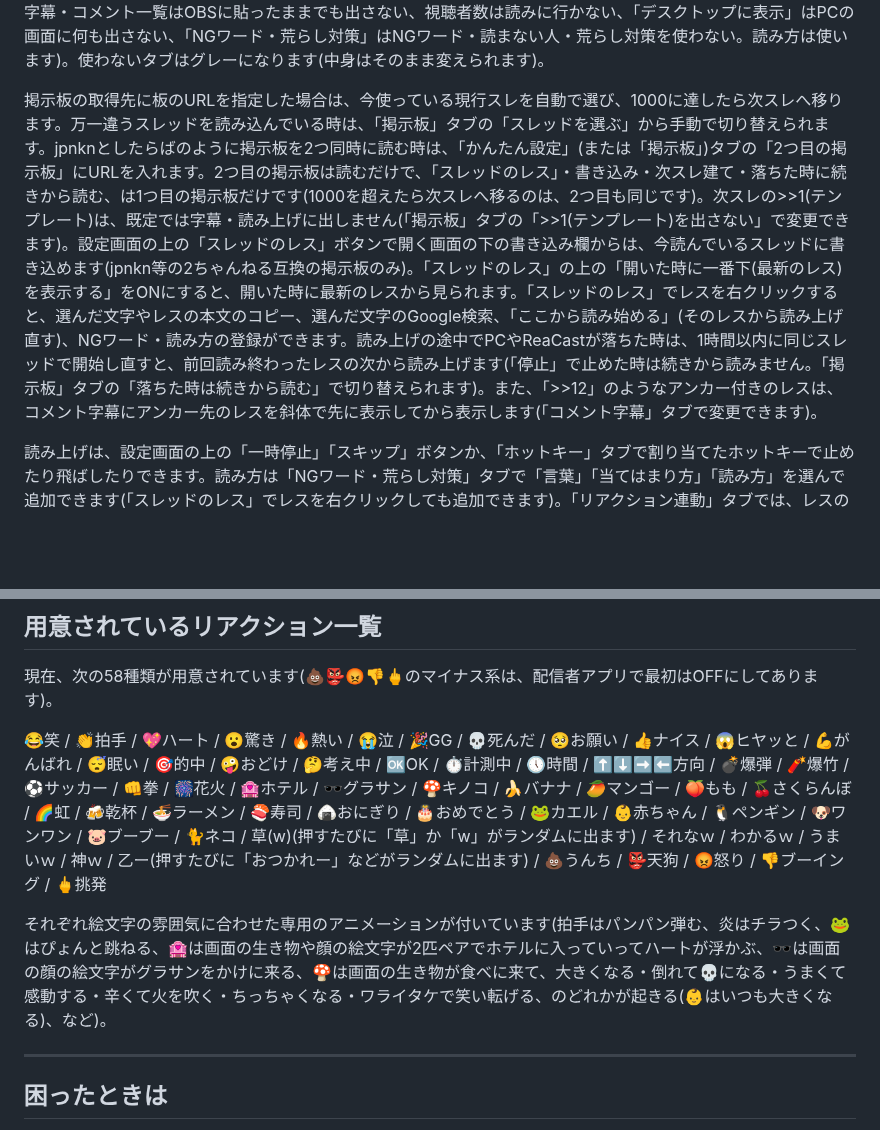
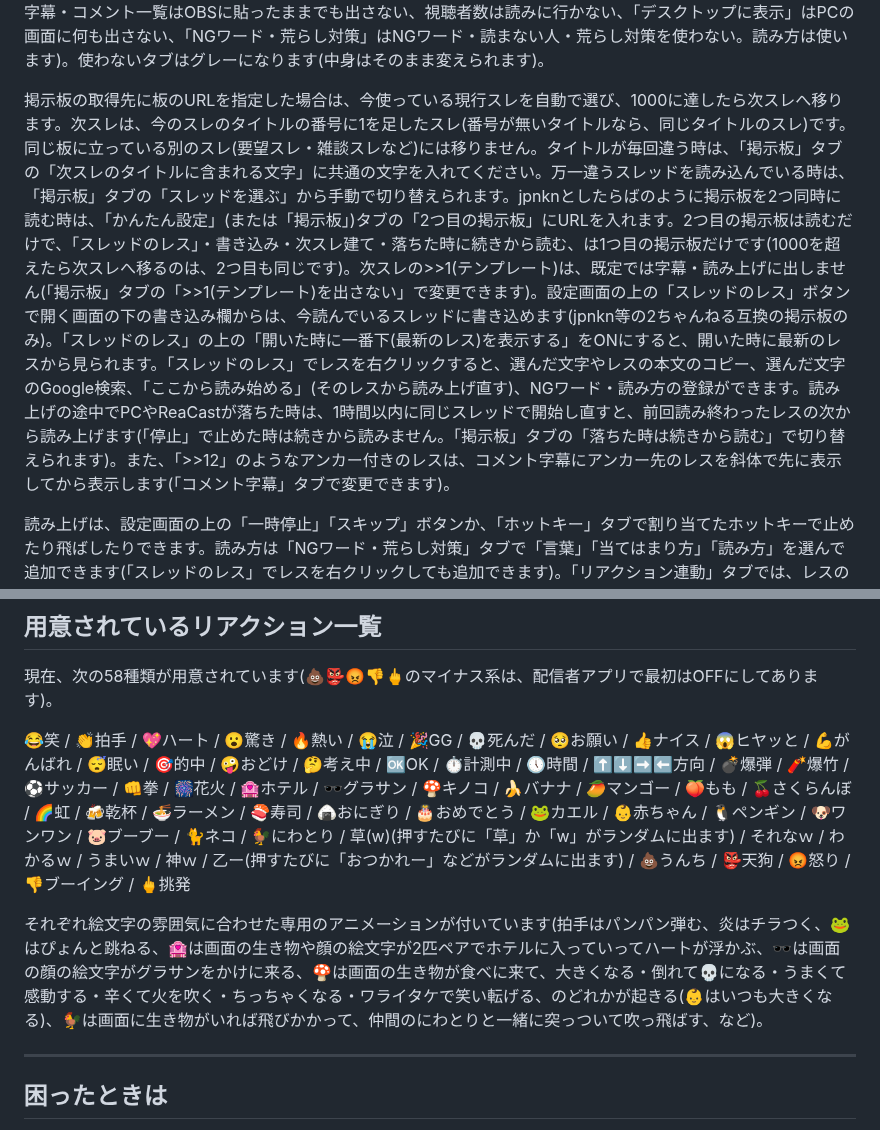
Before and after one commit to aoblue3/reacast-reatap, a Markdown page: 使い方ガイド.md, 2 parts joined by grey strips. GitHub-like rendering; blank space fills up the shorter version.

```diff
--- a/使い方ガイド.md
+++ b/使い方ガイド.md
@@ -134,7 +134,7 @@ OBSの「画面キャプチャ」で配信している時は、「デスクト
 
 **使う・使わない**: 「かんたん設定」の「掲示板」「YouTube Live」「Twitch」の頭のチェックを外すと、URLは残したまま、その取得元を使わなくなります。左のメニューのタブの横のチェック(各タブの一番上の「使う」の欄でも同じ)で、その機能を使う・使わないを切り替えられます。OFFにすると、その機能は動かなくなります(例: コメント字幕・コメント一覧はOBSに貼ったままでも出さない、視聴者数は読みに行かない、「デスクトップに表示」はPCの画面に何も出さない、「NGワード・荒らし対策」はNGワード・読まない人・荒らし対策を使わない。読み方は使います)。使わないタブはグレーになります(中身はそのまま変えられます)。
 
-掲示板の取得先に板のURLを指定した場合は、今使っている現行スレを自動で選び、1000に達したら次スレへ移ります。万一違うスレッドを読み込んでいる時は、「掲示板」タブの「スレッドを選ぶ」から手動で切り替えられます。jpnknとしたらばのように掲示板を2つ同時に読む時は、「かんたん設定」(または「掲示板」)タブの「2つ目の掲示板」にURLを入れます。2つ目の掲示板は読むだけで、「スレッドのレス」・書き込み・次スレ建て・落ちた時に続きから読む、は1つ目の掲示板だけです(1000を超えたら次スレへ移るのは、2つ目も同じです)。次スレの>>1(テンプレート)は、既定では字幕・読み上げに出しません(「掲示板」タブの「>>1(テンプレート)を出さない」で変更できます)。設定画面の上の「スレッドのレス」ボタンで開く画面の下の書き込み欄からは、今読んでいるスレッドに書き込めます(jpnkn等の2ちゃんねる互換の掲示板のみ)。「スレッドのレス」の上の「開いた時に一番下(最新のレス)を表示する」をONにすると、開いた時に最新のレスから見られます。「スレッドのレス」でレスを右クリックすると、選んだ文字やレスの本文のコピー、選んだ文字のGoogle検索、「ここから読み始める」(そのレスから読み上げ直す)、NGワード・読み方の登録ができます。読み上げの途中でPCやReaCastが落ちた時は、1時間以内に同じスレッドで開始し直すと、前回読み終わったレスの次から読み上げます(「停止」で止めた時は続きから読みません。「掲示板」タブの「落ちた時は続きから読む」で切り替えられます)。また、「>>12」のようなアンカー付きのレスは、コメント字幕にアンカー先のレスを斜体で先に表示してから表示します(「コメント字幕」タブで変更できます)。
+掲示板の取得先に板のURLを指定した場合は、今使っている現行スレを自動で選び、1000に達したら次スレへ移ります。次スレは、今のスレのタイトルの番号に1を足したスレ(番号が無いタイトルなら、同じタイトルのスレ)です。同じ板に立っている別のスレ(要望スレ・雑談スレなど)には移りません。タイトルが毎回違う時は、「掲示板」タブの「次スレのタイトルに含まれる文字」に共通の文字を入れてください。万一違うスレッドを読み込んでいる時は、「掲示板」タブの「スレッドを選ぶ」から手動で切り替えられます。jpnknとしたらばのように掲示板を2つ同時に読む時は、「かんたん設定」(または「掲示板」)タブの「2つ目の掲示板」にURLを入れます。2つ目の掲示板は読むだけで、「スレッドのレス」・書き込み・次スレ建て・落ちた時に続きから読む、は1つ目の掲示板だけです(1000を超えたら次スレへ移るのは、2つ目も同じです)。次スレの>>1(テンプレート)は、既定では字幕・読み上げに出しません(「掲示板」タブの「>>1(テンプレート)を出さない」で変更できます)。設定画面の上の「スレッドのレス」ボタンで開く画面の下の書き込み欄からは、今読んでいるスレッドに書き込めます(jpnkn等の2ちゃんねる互換の掲示板のみ)。「スレッドのレス」の上の「開いた時に一番下(最新のレス)を表示する」をONにすると、開いた時に最新のレスから見られます。「スレッドのレス」でレスを右クリックすると、選んだ文字やレスの本文のコピー、選んだ文字のGoogle検索、「ここから読み始める」(そのレスから読み上げ直す)、NGワード・読み方の登録ができます。読み上げの途中でPCやReaCastが落ちた時は、1時間以内に同じスレッドで開始し直すと、前回読み終わったレスの次から読み上げます(「停止」で止めた時は続きから読みません。「掲示板」タブの「落ちた時は続きから読む」で切り替えられます)。また、「>>12」のようなアンカー付きのレスは、コメント字幕にアンカー先のレスを斜体で先に表示してから表示します(「コメント字幕」タブで変更できます)。
 
 読み上げは、設定画面の上の「一時停止」「スキップ」ボタンか、「ホットキー」タブで割り当てたホットキーで止めたり飛ばしたりできます。読み方は「NGワード・荒らし対策」タブで「言葉」「当てはまり方」「読み方」を選んで追加できます(「スレッドのレス」でレスを右クリックしても追加できます)。「リアクション連動」タブでは、レスの言葉に合わせて配信画面にリアクションを飛ばす設定ができます(「テスト表示」で試せます)。
 
@@ -305,9 +305,9 @@ pcwmp(またはPCRPlayer)で配信を開くと、数秒以内にリアクショ
 
 現在、次の58種類が用意されています(💩👺😡👎🖕のマイナス系は、配信者アプリで最初はOFFにしてあります)。
 
-😂笑 / 👏拍手 / 💖ハート / 😮驚き / 🔥熱い / 😭泣 / 🎉GG / 💀死んだ / 🥺お願い / 👍ナイス / 😱ヒヤッと / 💪がんばれ / 😴眠い / 🎯的中 / 🤪おどけ / 🤔考え中 / 🆗OK / ⏱️計測中 / 🕔時間 / ⬆️⬇️➡️⬅️方向 / 💣爆弾 / 🧨爆竹 / ⚽サッカー / 👊拳 / 🎆花火 / 🏩ホテル / 🕶️グラサン / 🍄キノコ / 🍌バナナ / 🥭マンゴー / 🍑もも / 🍒さくらんぼ / 🌈虹 / 🍻乾杯 / 🍜ラーメン / 🍣寿司 / 🍙おにぎり / 🎂おめでとう / 🐸カエル / 👶赤ちゃん / 🐧ペンギン / 🐶ワンワン / 🐷ブーブー / 🐈ネコ / 草(w)(押すたびに「草」か「w」がランダムに出ます) / それなｗ / わかるｗ / うまいｗ / 神ｗ / 乙ー(押すたびに「おつかれー」などがランダムに出ます) / 💩うんち / 👺天狗 / 😡怒り / 👎ブーイング / 🖕挑発
+😂笑 / 👏拍手 / 💖ハート / 😮驚き / 🔥熱い / 😭泣 / 🎉GG / 💀死んだ / 🥺お願い / 👍ナイス / 😱ヒヤッと / 💪がんばれ / 😴眠い / 🎯的中 / 🤪おどけ / 🤔考え中 / 🆗OK / ⏱️計測中 / 🕔時間 / ⬆️⬇️➡️⬅️方向 / 💣爆弾 / 🧨爆竹 / ⚽サッカー / 👊拳 / 🎆花火 / 🏩ホテル / 🕶️グラサン / 🍄キノコ / 🍌バナナ / 🥭マンゴー / 🍑もも / 🍒さくらんぼ / 🌈虹 / 🍻乾杯 / 🍜ラーメン / 🍣寿司 / 🍙おにぎり / 🎂おめでとう / 🐸カエル / 👶赤ちゃん / 🐧ペンギン / 🐶ワンワン / 🐷ブーブー / 🐈ネコ / 🐓にわとり / 草(w)(押すたびに「草」か「w」がランダムに出ます) / それなｗ / わかるｗ / うまいｗ / 神ｗ / 乙ー(押すたびに「おつかれー」などがランダムに出ます) / 💩うんち / 👺天狗 / 😡怒り / 👎ブーイング / 🖕挑発
 
-それぞれ絵文字の雰囲気に合わせた専用のアニメーションが付いています(拍手はパンパン弾む、炎はチラつく、🐸はぴょんと跳ねる、🏩は画面の生き物や顔の絵文字が2匹ペアでホテルに入っていってハートが浮かぶ、🕶️は画面の顔の絵文字がグラサンをかけに来る、🍄は画面の生き物が食べに来て、大きくなる・倒れて💀になる・うまくて感動する・辛くて火を吹く・ちっちゃくなる・ワライタケで笑い転げる、のどれかが起きる(👶はいつも大きくなる)、など)。
+それぞれ絵文字の雰囲気に合わせた専用のアニメーションが付いています(拍手はパンパン弾む、炎はチラつく、🐸はぴょんと跳ねる、🏩は画面の生き物や顔の絵文字が2匹ペアでホテルに入っていってハートが浮かぶ、🕶️は画面の顔の絵文字がグラサンをかけに来る、🍄は画面の生き物が食べに来て、大きくなる・倒れて💀になる・うまくて感動する・辛くて火を吹く・ちっちゃくなる・ワライタケで笑い転げる、のどれかが起きる(👶はいつも大きくなる)、🐓は画面に生き物がいれば飛びかかって、仲間のにわとりと一緒に突っついて吹っ飛ばす、など)。
 
 ---
 
```
Also changed, not shown: CHANGELOG.md (+15 -0 lines).
